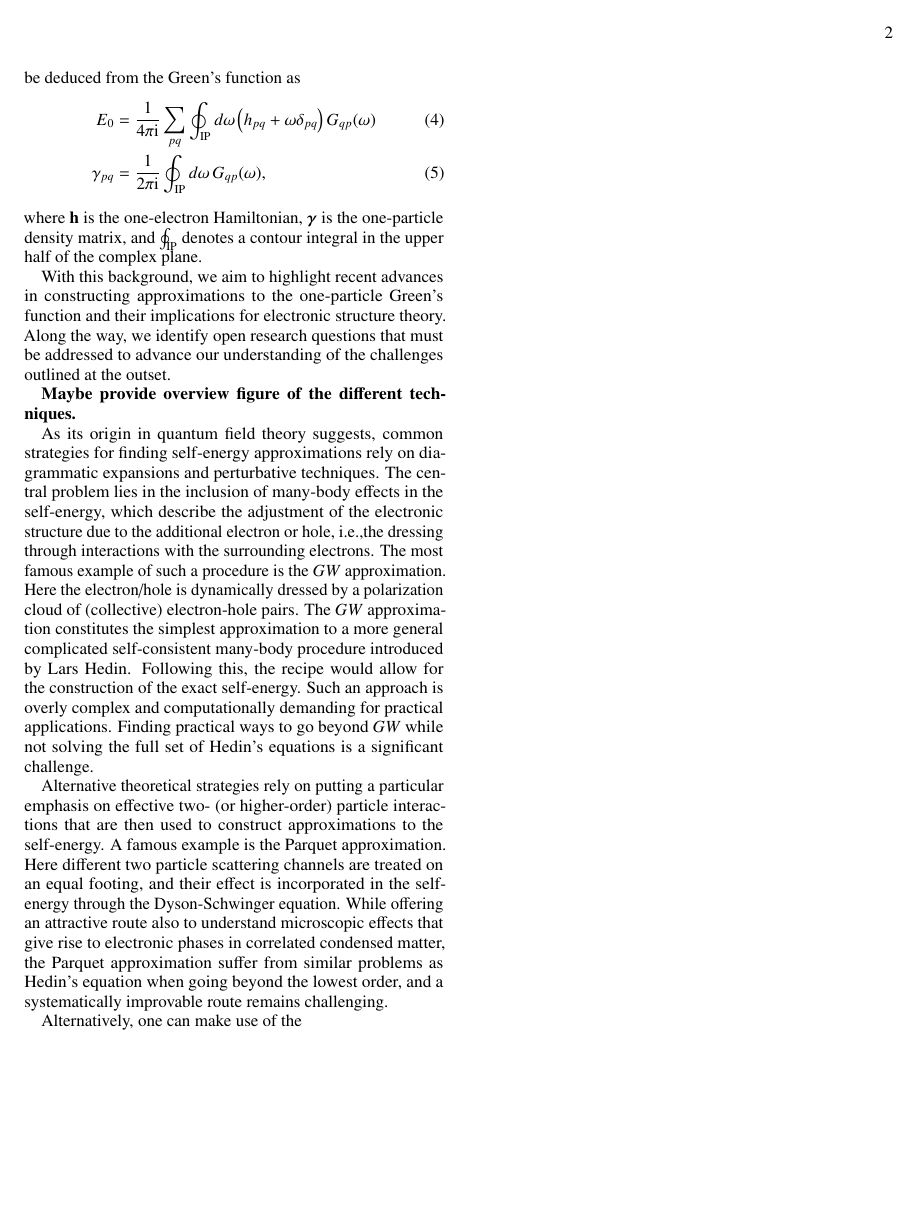
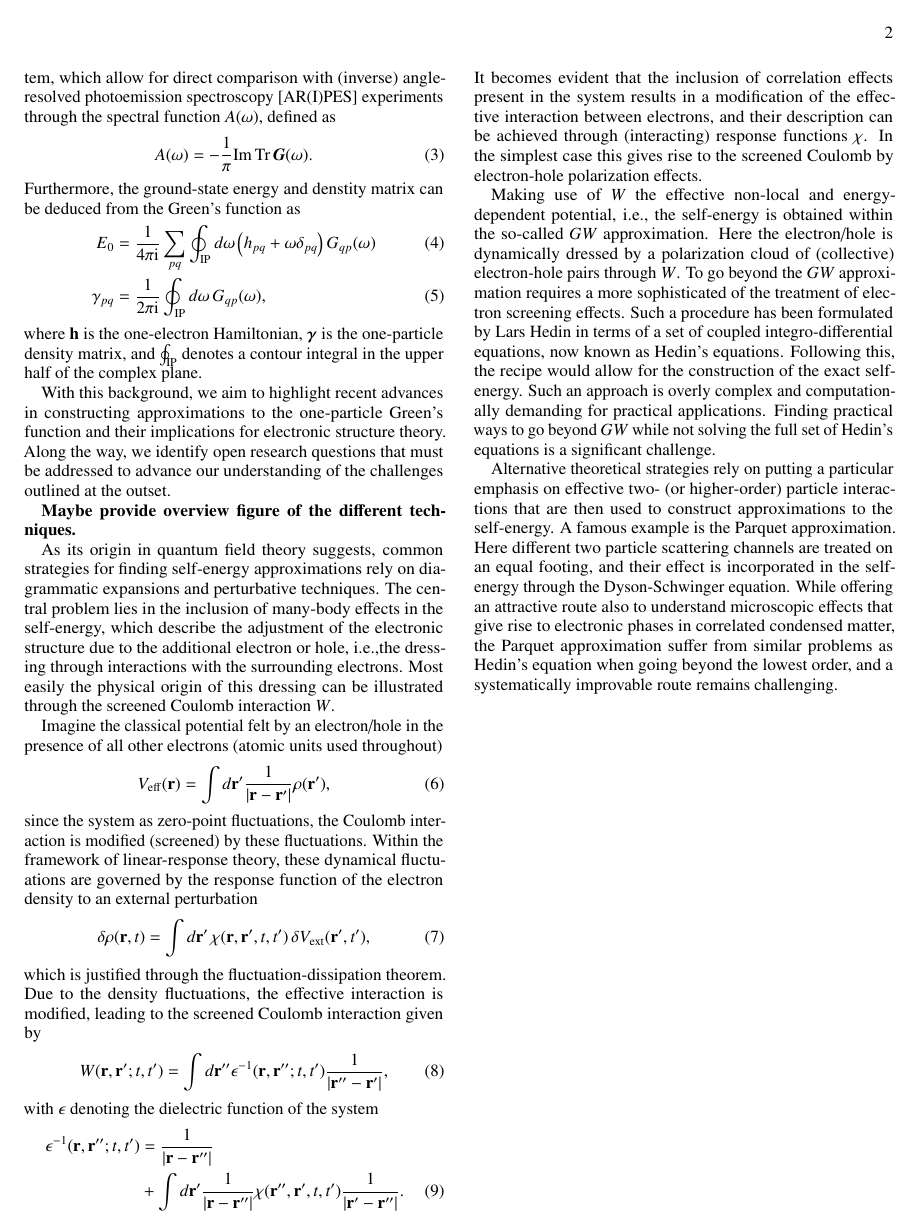
Before and after one commit to buralin/Perspective_G_Resummation, a LaTeX paper (manuscript/manuscript.tex): page 2 of 4. Compiled offline with pdfLaTeX; a LaTeX package or settings file that is missing is left out.

Commit message:
working on screening formulation

```diff
--- a/manuscript/manuscript.tex
+++ b/manuscript/manuscript.tex
@@ -323,9 +329,34 @@ Along the way, we identify open research questions that must be addressed to adv
 
 As its origin in quantum field theory suggests, common strategies for finding self-energy approximations rely on diagrammatic expansions and perturbative techniques.
 The central problem lies in the inclusion of many-body effects in the self-energy, which describe the adjustment of the electronic structure due to the additional electron or hole, i.e.,the dressing through interactions with the surrounding electrons.
-The most famous example of such a procedure is the $GW$ approximation.
-Here the electron/hole is dynamically dressed by a polarization cloud of (collective) electron-hole pairs.
-The $GW$ approximation constitutes the simplest approximation to a more general complicated self-consistent many-body procedure introduced by Lars Hedin.
+Most easily the physical origin of this dressing can be illustrated through the screened Coulomb interaction $W$.
+
+Imagine the classical potential felt by an electron/hole in the presence of all other electrons (atomic units used throughout)
+\begin{align}
+    V_\mathrm{eff}(\mathbf{r}) = \int d\mathbf{r}' \frac{1}{|\mathbf{r} - \mathbf{r}'|}  \rho(\mathbf{r}'),
+\end{align}
+since the system as zero-point fluctuations, the Coulomb interaction is modified (screened) by these fluctuations.
+Within the framework of linear-response theory, these dynamical fluctuations are governed by the response function of the electron density to an external perturbation
+\begin{align}
+    \delta \rho(\mathbf{r}, t) = \int d\mathbf{r}' \, \chi(\mathbf{r}, \mathbf{r}', t , t') \, \delta V_\mathrm{ext}(\mathbf{r}', t'),
+\end{align}
+which is justified through the fluctuation-dissipation theorem.
+Due to the density fluctuations, the effective interaction is modified, leading to the screened Coulomb interaction given by
+\begin{align}
+    &W(\mathbf{r}, \mathbf{r}'; t, t') = \int d\mathbf{r}'' \epsilon^{-1}(\mathbf{r}, \mathbf{r}''; t, t') \frac{1}{|\mathbf{r}'' - \mathbf{r}'|},
+\end{align}
+with $\epsilon$ denoting the dielectric function of the system
+\begin{align}
+    \epsilon^{-1}(\mathbf{r}, \mathbf{r}''; t, t')  &= \frac{1}{|\mathbf{r}-\mathbf{r}''|} \nonumber \\
+    &+ \int d\mathbf{r}' \frac{1}{|\mathbf{r}-\mathbf{r}''|}\chi(\mathbf{r}'',\mathbf{r}',t,t') \frac{1}{|\mathbf{r}' - \mathbf{r}''|}.
+\end{align}
+It becomes evident that the inclusion of correlation effects present in the system results in a modification of the effective interaction between electrons, and their description can be achieved through (interacting) response functions $\chi$.
+In the simplest case this gives rise to the screened Coulomb by electron-hole polarization effects.
+
+Making use of $W$ the effective non-local and energy-dependent potential, i.e., the self-energy is obtained within the so-called $GW$ approximation.
+Here the electron/hole is dynamically dressed by a polarization cloud of (collective) electron-hole pairs through $W$.
+To go beyond the $GW$ approximation requires a more sophisticated of the treatment of electron screening effects.
+Such a procedure has been formulated by Lars Hedin in terms of a set of coupled integro-differential equations, now known as Hedin's equations.
 Following this, the recipe would allow for the construction of the exact self-energy.
 Such an approach is overly complex and computationally demanding for practical applications.
 Finding practical ways to go beyond $GW$ while not solving the full set of Hedin's equations is a significant challenge.
@@ -333,9 +364,6 @@ Finding practical ways to go beyond $GW$ while not solving the full set of Hedin
 Alternative theoretical strategies rely on putting a particular emphasis on effective two- (or higher-order) particle interactions that are then used to construct approximations to the self-energy.
 A famous example is the Parquet approximation. Here different two particle scattering channels are treated on an equal footing, and their effect is incorporated in the self-energy through the Dyson-Schwinger equation.
 While offering an attractive route also to understand microscopic effects that give rise to electronic phases in correlated condensed matter, the Parquet approximation suffer from similar problems as Hedin's equation when going beyond the lowest order, and a systematically improvable route remains challenging.
-
-Alternatively, one can make use of the
-
 
 \clearpage
 \newpage
```
Also changed, not shown: manuscript/manuscript.pdf (deleted), manuscript/manuscript.tex (16 more changed lines).
